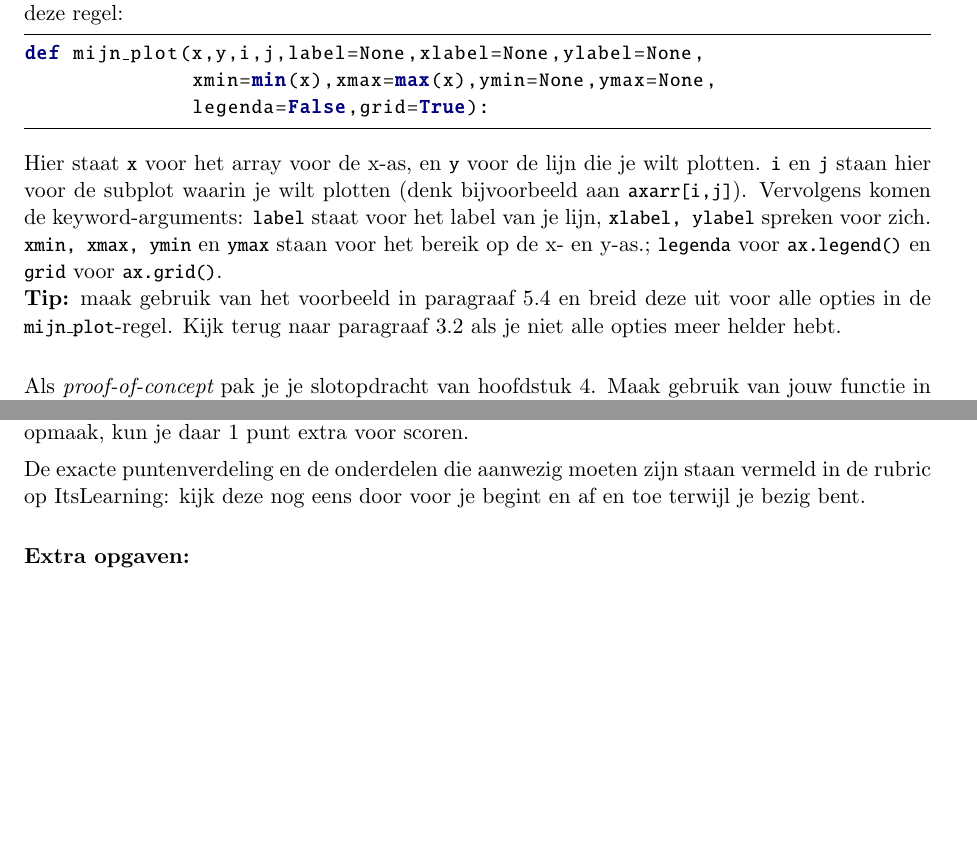
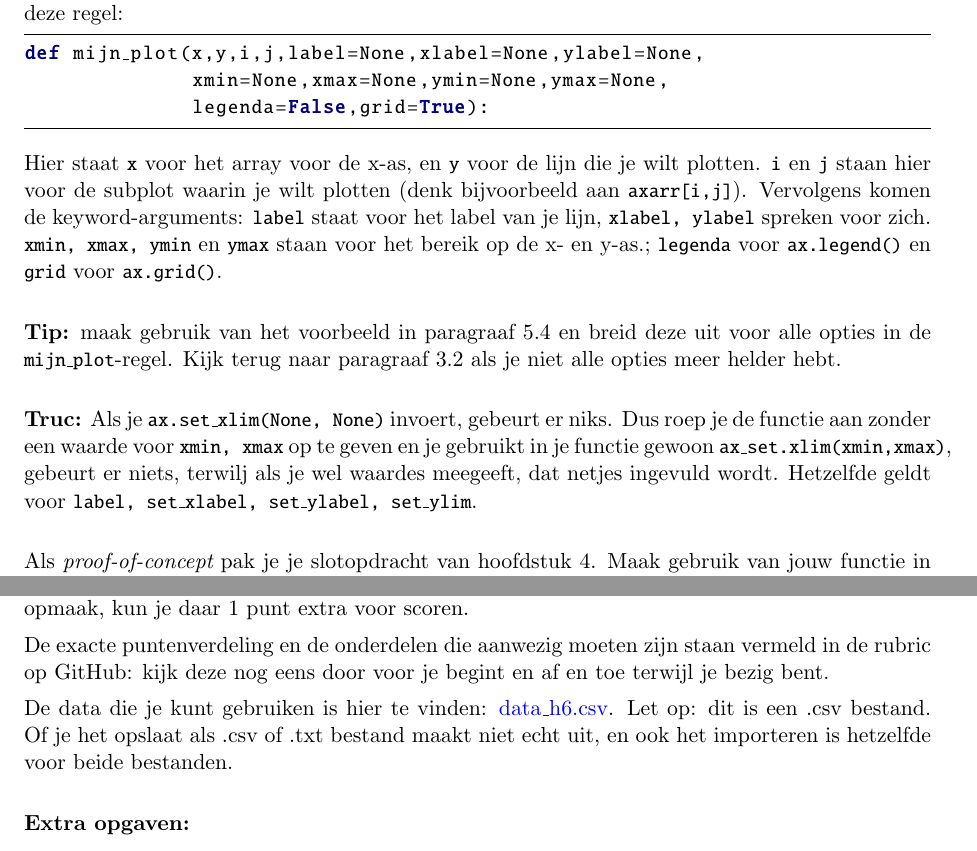
Before and after one commit to Ichthus-College-IN/Python-x-Meet-je-leefomgeving, a LaTeX document (Dictaat_Python.tex): two parts of pages 28 and 32 of 39, joined at a grey line, cut so that both start at the same text, the shorter picture padded with empty space. The pictures show the PDF file Dictaat_Python.pdf that the author committed with the source.

Commit message:
Update final exercises Ch 5 and 6

```diff
--- a/Dictaat_Python.tex
+++ b/Dictaat_Python.tex
@@ -749,11 +749,16 @@ Als je met een bak data aan het werk bent, maak je vaak plots die (bijna) helema
 
 \begin{python}
 def mijn_plot(x,y,i,j,label=None,xlabel=None,ylabel=None,
-	      xmin=min(x),xmax=max(x),ymin=None,ymax=None,
+	      xmin=None,xmax=None,ymin=None,ymax=None,
 	      legenda=False,grid=True):
 \end{python}
-Hier staat \pythoninline{x} voor het array voor de x-as, en \pythoninline{y} voor de lijn die je wilt plotten. \pythoninline{i} en \pythoninline{j} staan hier voor de subplot waarin je wilt plotten (denk bijvoorbeeld aan \pythoninline{axarr[i,j]}). Vervolgens komen de keyword-arguments: \pythoninline{label} staat voor het label van je lijn, \pythoninline{xlabel, ylabel} spreken voor zich. \pythoninline{xmin, xmax, ymin} en \pythoninline{ymax} staan voor het bereik op de x- en y-as.; \pythoninline{legenda} voor \pythoninline{ax.legend()} en \pythoninline{grid} voor \pythoninline{ax.grid()}.\\
+Hier staat \pythoninline{x} voor het array voor de x-as, en \pythoninline{y} voor de lijn die je wilt plotten. \pythoninline{i} en \pythoninline{j} staan hier voor de subplot waarin je wilt plotten (denk bijvoorbeeld aan \pythoninline{axarr[i,j]}). Vervolgens komen de keyword-arguments: \pythoninline{label} staat voor het label van je lijn, \pythoninline{xlabel, ylabel} spreken voor zich. \pythoninline{xmin, xmax, ymin} en \pythoninline{ymax} staan voor het bereik op de x- en y-as.; \pythoninline{legenda} voor \pythoninline{ax.legend()} en \pythoninline{grid} voor \pythoninline{ax.grid()}.
+
+\bigbreak
 {\bf Tip:} maak gebruik van het voorbeeld in paragraaf 5.4 en breid deze uit voor alle opties in de \pythoninline{mijn_plot}-regel. Kijk terug naar paragraaf 3.2 als je niet alle opties meer helder hebt.
+
+\bigbreak
+{\bf Truc:} Als je \pythoninline{ax.set_xlim(None, None)} invoert, gebeurt er niks. Dus roep je de functie aan zonder een waarde voor \pythoninline{xmin, xmax} op te geven en je gebruikt in je functie gewoon \pythoninline{ax_set.xlim(xmin,xmax)}, gebeurt er niets, terwilj als je wel waardes meegeeft, dat netjes ingevuld wordt. Hetzelfde geldt voor \pythoninline{label, set_xlabel, set_ylabel, set_ylim}.
 
 \bigbreak
 Als {\it proof-of-concept} pak je je slotopdracht van hoofdstuk 4. Maak gebruik van jouw functie in deze slotopdracht om de data van elk weerstation te plotten.
@@ -840,7 +845,10 @@ Na het harde(?) werken om 5 hoofdstukken onder de knie te krijgen, ben je eindel
 
 Voltooi je deze opdracht, dan scoor je daarmee een 8. Verwerk je de volgende punten ook, dan scoor je daarmee 1 extra punt. Steek je extra veel moeite in effici\"entie, commentaar en/of opmaak, kun je daar 1 punt extra voor scoren.
 
-De exacte puntenverdeling en de onderdelen die aanwezig moeten zijn staan vermeld in de rubric op ItsLearning: kijk deze nog eens door voor je begint en af en toe terwijl je bezig bent.
+De exacte puntenverdeling en de onderdelen die aanwezig moeten zijn staan vermeld in de rubric op GitHub: kijk deze nog eens door voor je begint en af en toe terwijl je bezig bent.
+
+De data die je kunt gebruiken is hier te vinden: \href{https://github.com/Ichthus-College-IN/Python-x-Meet-je-leefomgeving/tree/main/inc/data_h6.csv}{data\_h6.csv}. Let op: dit is een .csv bestand. Of je het opslaat als .csv of .txt bestand maakt niet echt uit, en ook het importeren is hetzelfde voor beide bestanden.
+
 \bigbreak
 {\bf Extra opgaven:}
 \begin{itemize}
```
Also changed, not shown: Dictaat_Python.pdf, 2 other files.
